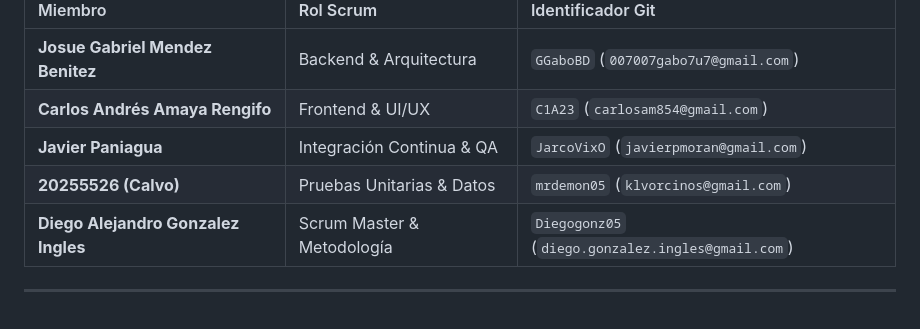
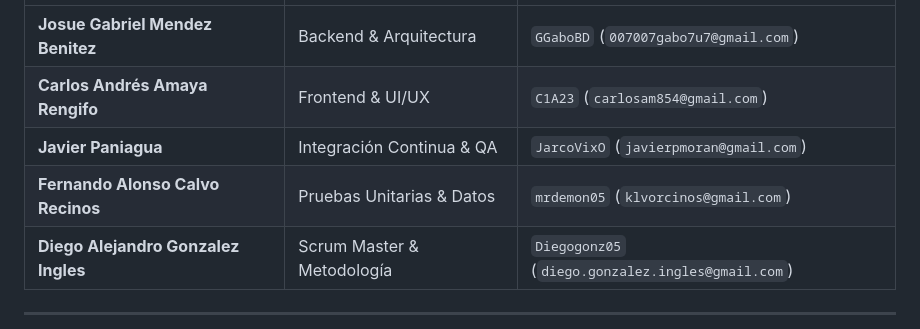
Before and after one commit to GGaboBD/MA_PowerCoders_4.0, a Markdown page: README.md, the part around the change. GitHub-like rendering.

```diff
--- a/README.md
+++ b/README.md
@@ -101,7 +101,7 @@ npm test
 | **Josue Gabriel Mendez Benitez** | Backend & Arquitectura | `GGaboBD` (`007007gabo7u7@gmail.com`) |
 | **Carlos Andrés Amaya Rengifo** | Frontend & UI/UX | `C1A23` (`carlosam854@gmail.com`) |
 | **Javier Paniagua** | Integración Continua & QA | `JarcoVixO` (`javierpmoran@gmail.com`) |
-| **20255526 (Calvo)** | Pruebas Unitarias & Datos | `mrdemon05` (`klvorcinos@gmail.com`) |
+| **Fernando Alonso Calvo Recinos** | Pruebas Unitarias & Datos | `mrdemon05` (`klvorcinos@gmail.com`) |
 | **Diego Alejandro Gonzalez Ingles**| Scrum Master & Metodología | `Diegogonz05` (`diego.gonzalez.ingles@gmail.com`) |
 
 ---
```
